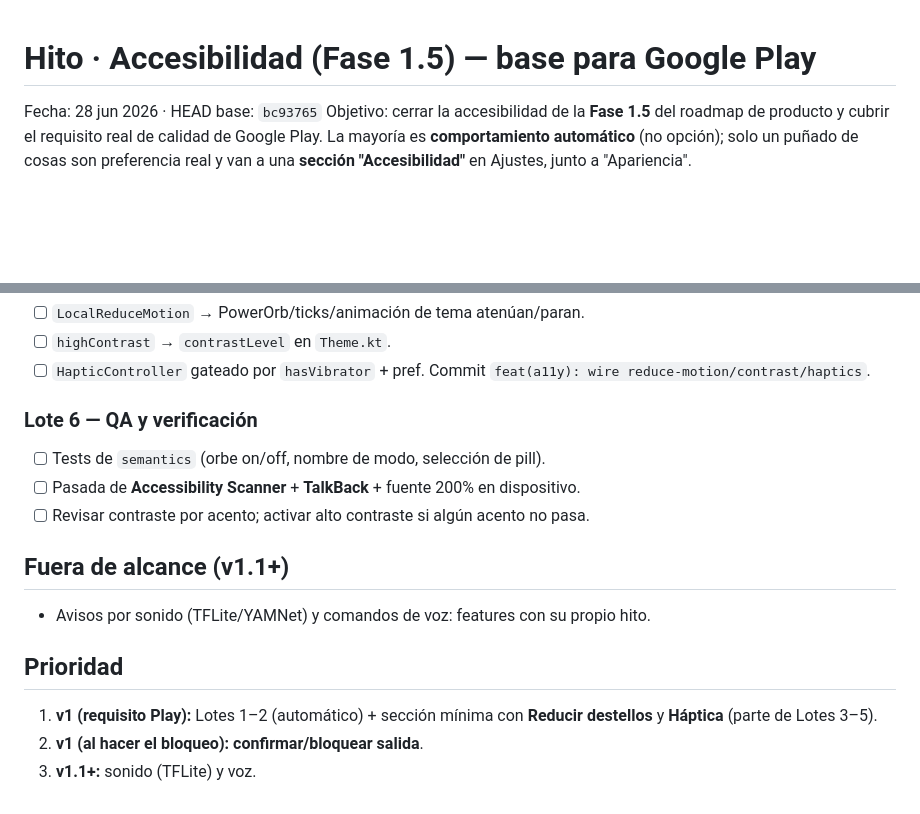
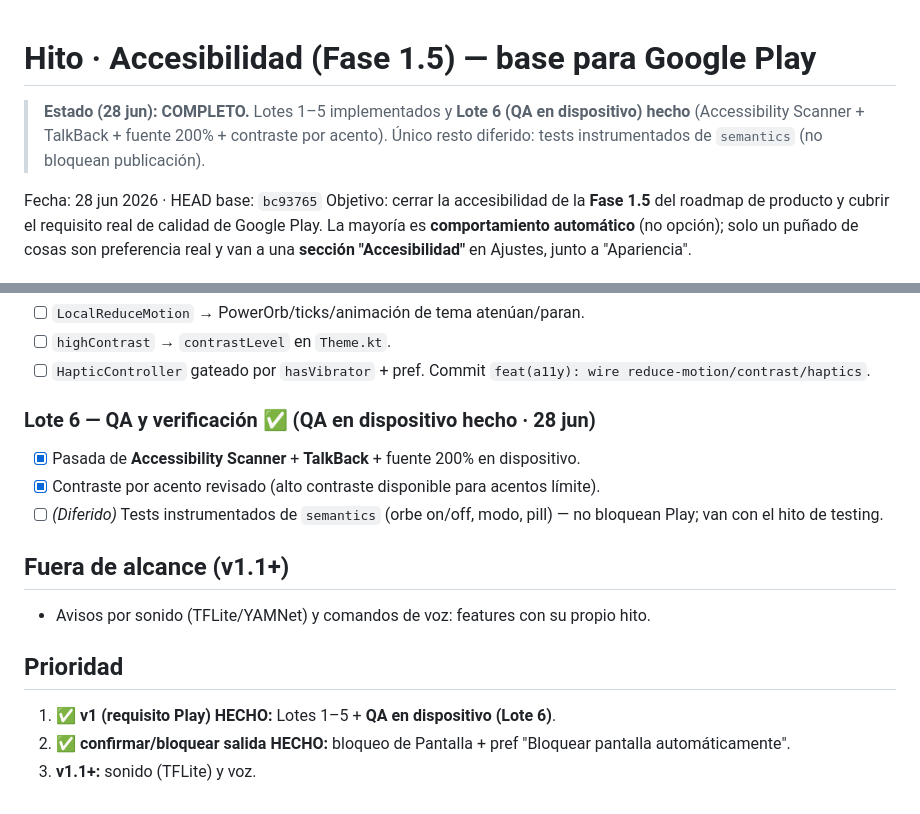
Before and after one commit to mejoresiagratis-code/lumiai-app, a Markdown page: docs/plans/2026-06-28-accesibilidad.md, 2 parts joined by grey strips. Drawn GitHub-style; blank space fills up the shorter version.

```diff
--- a/docs/plans/2026-06-28-accesibilidad.md
+++ b/docs/plans/2026-06-28-accesibilidad.md
@@ -1,4 +1,8 @@
 # Hito · Accesibilidad (Fase 1.5) — base para Google Play
+
+> **Estado (28 jun): COMPLETO.** Lotes 1–5 implementados y **Lote 6 (QA en dispositivo) hecho**
+> (Accessibility Scanner + TalkBack + fuente 200% + contraste por acento). Único resto diferido:
+> tests instrumentados de `semantics` (no bloquean publicación).
 
 Fecha: 28 jun 2026 · HEAD base: `bc93765`
 Objetivo: cerrar la accesibilidad de la **Fase 1.5** del roadmap de producto y cubrir el
@@ -121,16 +125,15 @@ Pocas y con sentido. Persisten en DataStore. Toggles:
 - [ ] `highContrast` → `contrastLevel` en `Theme.kt`.
 - [ ] `HapticController` gateado por `hasVibrator` + pref. Commit `feat(a11y): wire reduce-motion/contrast/haptics`.
 
-### Lote 6 — QA y verificación
-- [ ] Tests de `semantics` (orbe on/off, nombre de modo, selección de pill).
-- [ ] Pasada de **Accessibility Scanner** + **TalkBack** + fuente 200% en dispositivo.
-- [ ] Revisar contraste por acento; activar alto contraste si algún acento no pasa.
+### Lote 6 — QA y verificación ✅ (QA en dispositivo hecho · 28 jun)
+- [x] Pasada de **Accessibility Scanner** + **TalkBack** + fuente 200% en dispositivo.
+- [x] Contraste por acento revisado (alto contraste disponible para acentos límite).
+- [ ] *(Diferido)* Tests instrumentados de `semantics` (orbe on/off, modo, pill) — no bloquean Play; van con el hito de testing.
 
 ## Fuera de alcance (v1.1+)
 - Avisos por sonido (TFLite/YAMNet) y comandos de voz: features con su propio hito.
 
 ## Prioridad
-1. **v1 (requisito Play):** Lotes 1–2 (automático) + sección mínima con **Reducir destellos**
-   y **Háptica** (parte de Lotes 3–5).
-2. **v1 (al hacer el bloqueo):** **confirmar/bloquear salida**.
+1. ✅ **v1 (requisito Play) HECHO:** Lotes 1–5 + **QA en dispositivo (Lote 6)**.
+2. ✅ **confirmar/bloquear salida HECHO:** bloqueo de Pantalla + pref "Bloquear pantalla automáticamente".
 3. **v1.1+:** sonido (TFLite) y voz.
```
Also changed, not shown: docs/plans/2026-06-23-pendientes-consolidado.md (+6 -5 lines).
